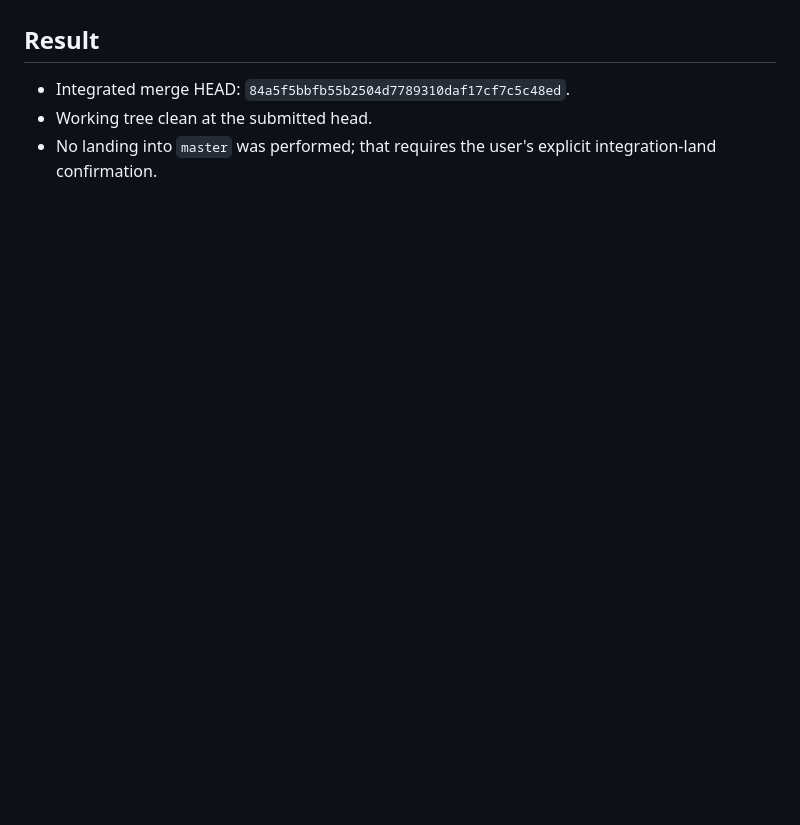
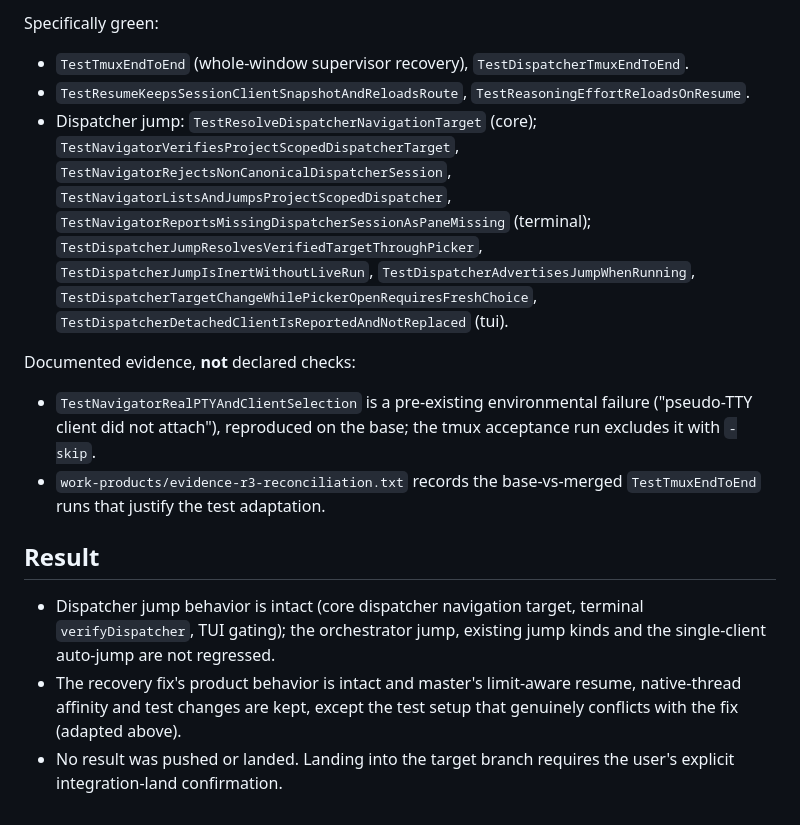
Before and after one commit to fpiechowski/workspace, a Markdown page: work-products/INTEGRATION.md, the part around one of its changes. Rendered like a GitHub page; blank space fills up the shorter version.

```diff
--- a/work-products/INTEGRATION.md
+++ b/work-products/INTEGRATION.md
@@ -117,7 +134,33 @@ acceptance, exactly as the task directs. It is pre-existing at the base
+Specifically green:
+
+- `TestTmuxEndToEnd` (whole-window supervisor recovery), `TestDispatcherTmuxEndToEnd`.
+- `TestResumeKeepsSessionClientSnapshotAndReloadsRoute`,
+  `TestReasoningEffortReloadsOnResume`.
+- Dispatcher jump: `TestResolveDispatcherNavigationTarget` (core);
+  `TestNavigatorVerifiesProjectScopedDispatcherTarget`,
+  `TestNavigatorRejectsNonCanonicalDispatcherSession`,
+  `TestNavigatorListsAndJumpsProjectScopedDispatcher`,
+  `TestNavigatorReportsMissingDispatcherSessionAsPaneMissing` (terminal);
+  `TestDispatcherJumpResolvesVerifiedTargetThroughPicker`,
+  `TestDispatcherJumpIsInertWithoutLiveRun`, `TestDispatcherAdvertisesJumpWhenRunning`,
+  `TestDispatcherTargetChangeWhilePickerOpenRequiresFreshChoice`,
+  `TestDispatcherDetachedClientIsReportedAndNotReplaced` (tui).
+
+Documented evidence, **not** declared checks:
+
+- `TestNavigatorRealPTYAndClientSelection` is a pre-existing environmental
+  failure ("pseudo-TTY client did not attach"), reproduced on the base; the tmux
+  acceptance run excludes it with `-skip`.
+- `work-products/evidence-r3-reconciliation.txt` records the base-vs-merged
+  `TestTmuxEndToEnd` runs that justify the test adaptation.
 
 ## Result
 
-- Integrated merge HEAD: `84a5f5bbfb55b2504d7789310daf17cf7c5c48ed`.
-- Working tree clean at the submitted head.
-- No landing into `master` was performed; that requires the user's explicit
-  integration-land confirmation.
+- Dispatcher jump behavior is intact (core dispatcher navigation target,
+  terminal `verifyDispatcher`, TUI gating); the orchestrator jump, existing jump
+  kinds and the single-client auto-jump are not regressed.
+- The recovery fix's product behavior is intact and master's limit-aware resume,
+  native-thread affinity and test changes are kept, except the test setup that
+  genuinely conflicts with the fix (adapted above).
+- No result was pushed or landed. Landing into the target branch requires the
+  user's explicit integration-land confirmation.
```
Also changed, not shown: other parts of work-products/INTEGRATION.md (+110 -93 lines), work-products/SUMMARY.md (+42 -0 lines).
